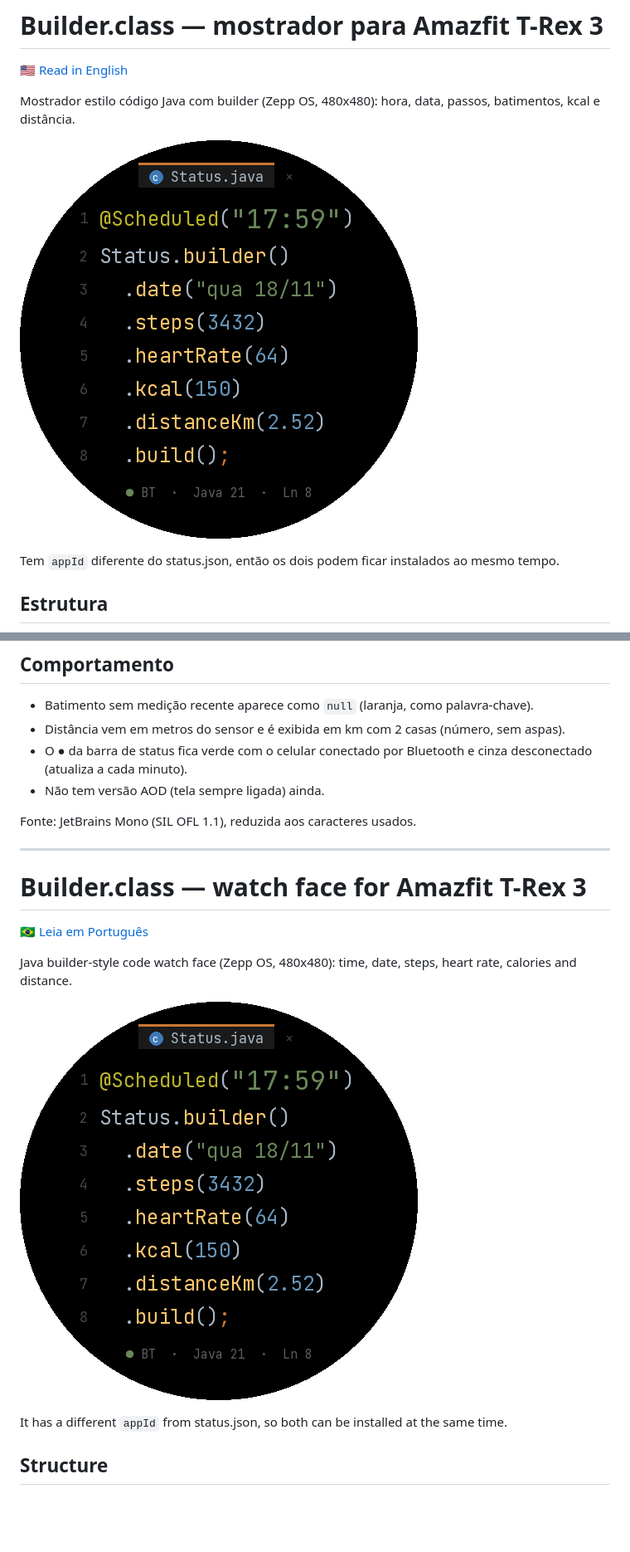
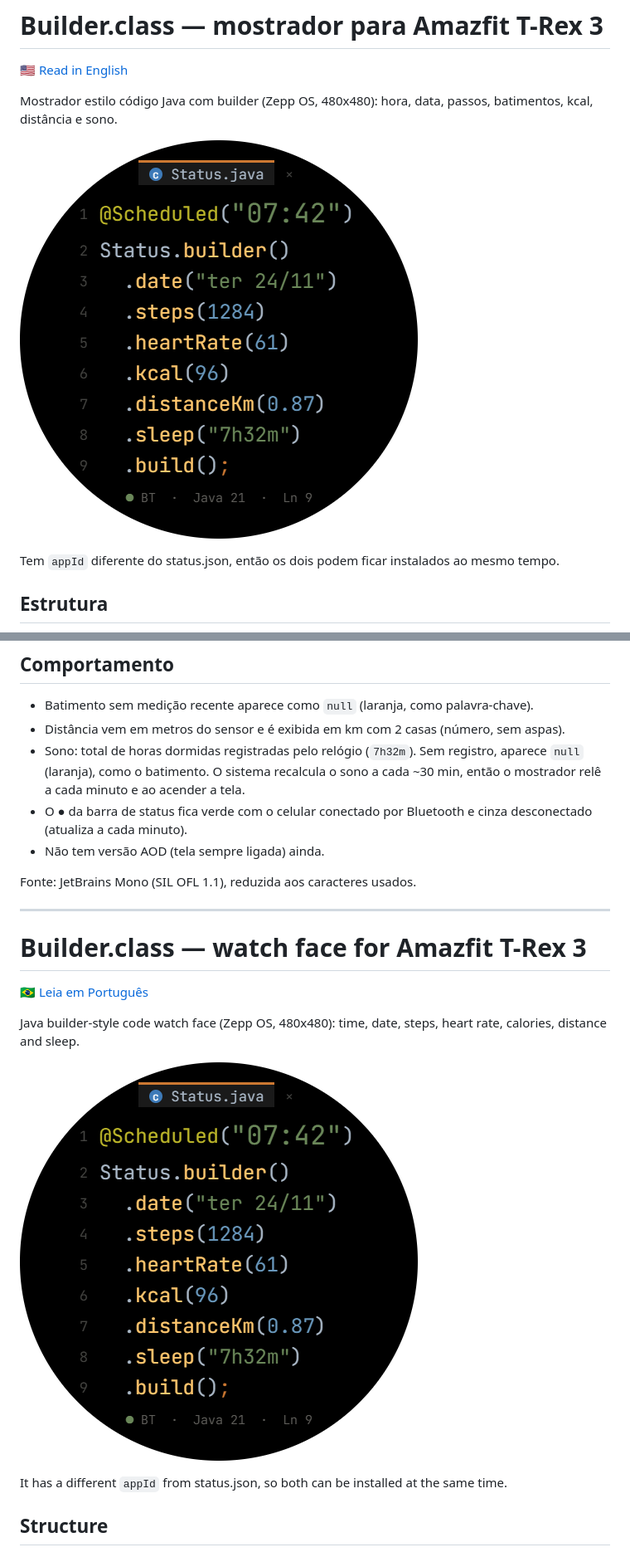
Before and after one commit to samuelmsilva2v/trex3-java-face, a Markdown page: README.md, 2 parts joined by grey strips. Shown at 83% size. Rendered like a GitHub page; pictures changed too: docs/preview.png; blank space fills up the shorter version.

Commit message:
Adiciona horas de sono (1.1.0)
Nova chamada .sleep("7h32m") no builder (null sem registro).

Co-Authored-By: Claude Opus 5.5 <noreply@anthropic.com>

```diff
--- a/README.md
+++ b/README.md
@@ -1,7 +1,7 @@
 # Builder.class — mostrador para Amazfit T-Rex 3
 [🇺🇸 Read in English](#builderclass--watch-face-for-amazfit-t-rex-3)
 
-Mostrador estilo código Java com builder (Zepp OS, 480x480): hora, data, passos, batimentos, kcal e distância.
+Mostrador estilo código Java com builder (Zepp OS, 480x480): hora, data, passos, batimentos, kcal, distância e sono.
 
 ![Preview do mostrador](docs/preview.png)
 
@@ -61,6 +61,7 @@ O alinhamento das cores depende da fonte ser monoespaçada (cada caractere = 0,6
 
 - Batimento sem medição recente aparece como `null` (laranja, como palavra-chave).
 - Distância vem em metros do sensor e é exibida em km com 2 casas (número, sem aspas).
+- Sono: total de horas dormidas registradas pelo relógio (`7h32m`). Sem registro, aparece `null` (laranja), como o batimento. O sistema recalcula o sono a cada ~30 min, então o mostrador relê a cada minuto e ao acender a tela.
 - O ● da barra de status fica verde com o celular conectado por Bluetooth e cinza desconectado (atualiza a cada minuto).
 - Não tem versão AOD (tela sempre ligada) ainda.
 
@@ -71,7 +72,7 @@ Fonte: JetBrains Mono (SIL OFL 1.1), reduzida aos caracteres usados.
 # Builder.class — watch face for Amazfit T-Rex 3
 [🇧🇷 Leia em Português](#builderclass--mostrador-para-amazfit-t-rex-3)
 
-Java builder-style code watch face (Zepp OS, 480x480): time, date, steps, heart rate, calories and distance.
+Java builder-style code watch face (Zepp OS, 480x480): time, date, steps, heart rate, calories, distance and sleep.
 
 ![Watch face preview](docs/preview.png)
 
```
Also changed, not shown: other parts of README.md (+1 -0 lines), 2 other files.
